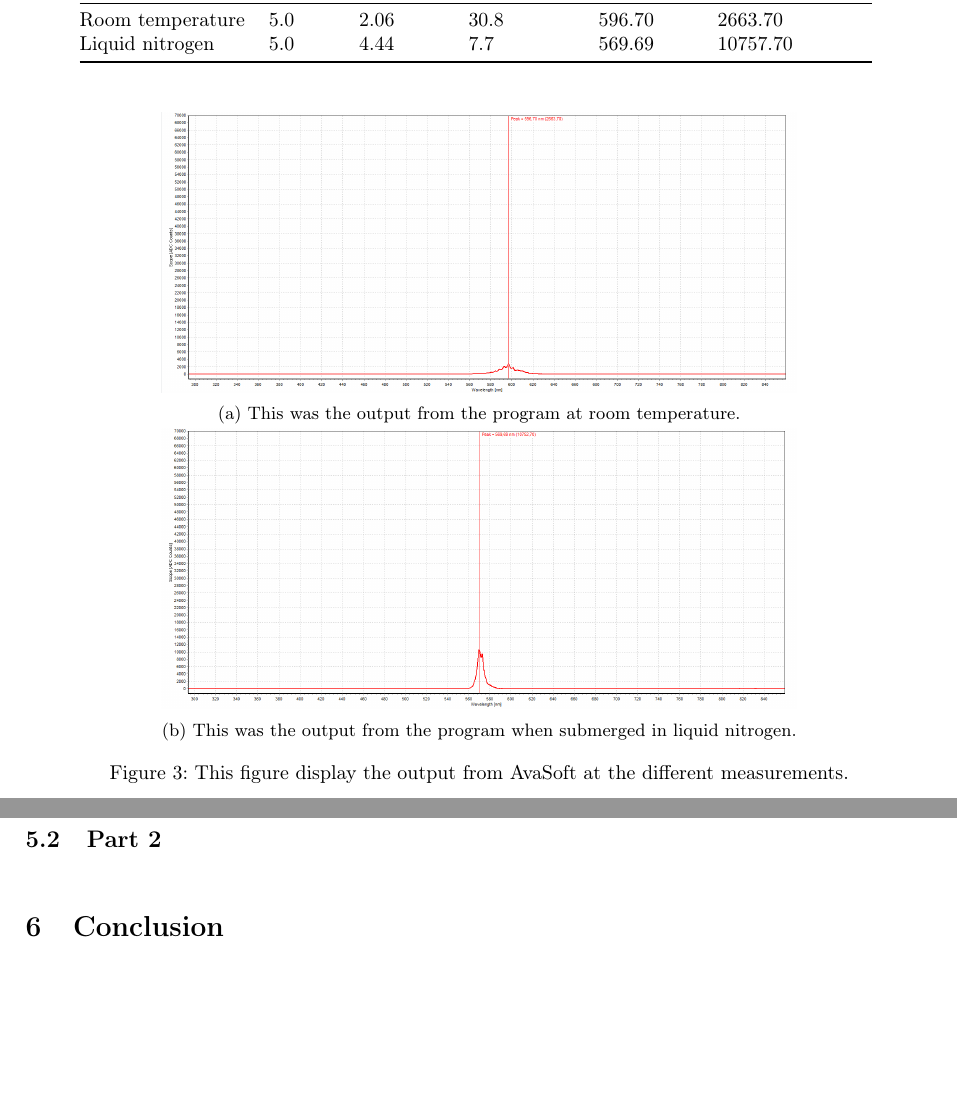
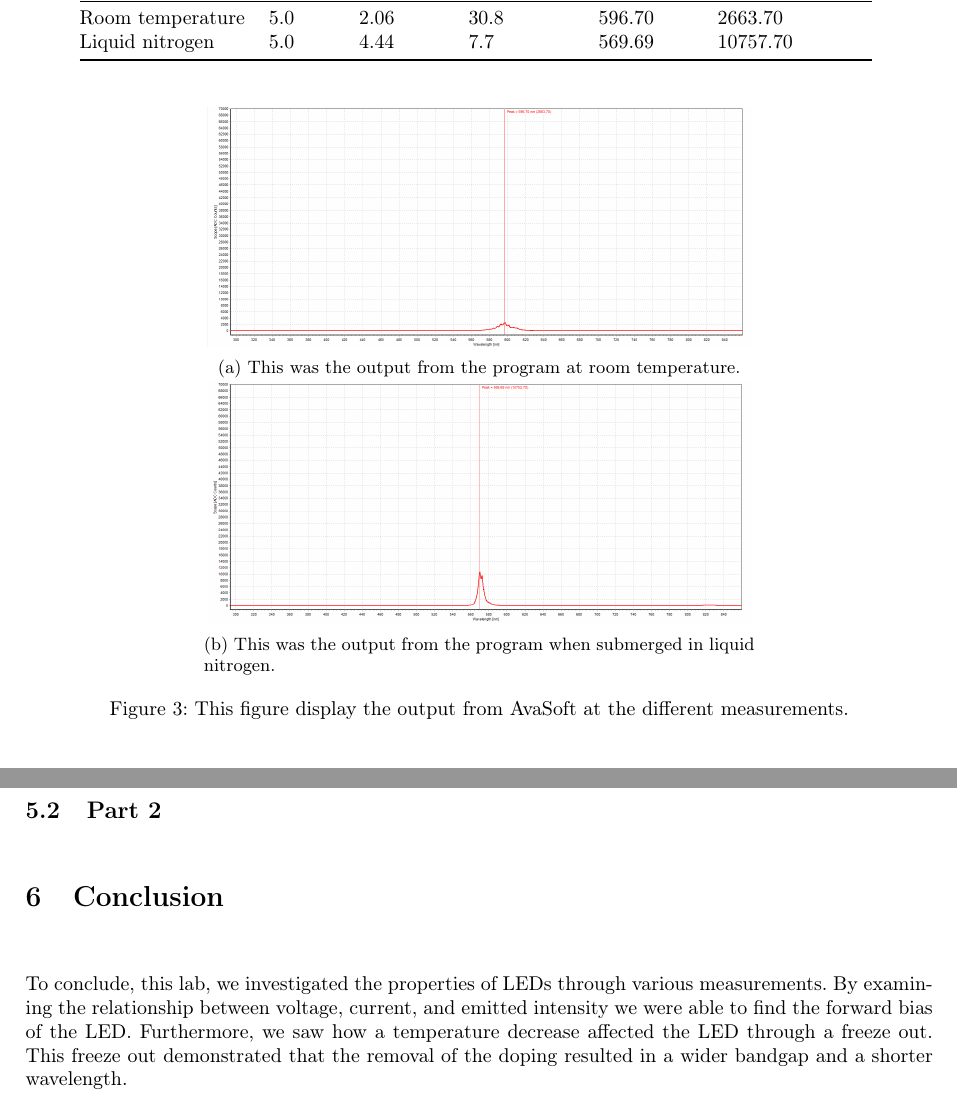
Before and after one commit to FredrikBergelv/LED_lab_FYSC23, a LaTeX document (LED_report/main.tex, which reads LED_report/Textfiles/3.Result.tex, LED_report/Textfiles/5.Conclusion.tex): two parts of pages 7 and 8 of 9, joined at a grey line, cut so that both start at the same text, the shorter picture padded with empty space. Compiled offline with pdfLaTeX.

Commit message:
conclusion

```diff
--- a/LED_report/Textfiles/3.Result.tex
+++ b/LED_report/Textfiles/3.Result.tex
@@ -37,9 +37,9 @@ The measurements from the circuit before was combined with the measurements from
 
 \begin{figure}[H]
     \centering
-    \subfloat[This was the output from the program at room temperature.]{\includegraphics[width=0.7\textwidth]{Figures/Part2_before.png} \label{fig:before}}
+    \subfloat[This was the output from the program at room temperature.]{\includegraphics[width=0.6\textwidth]{Figures/Part2_before.png} \label{fig:before}}
     \hfill
-    \subfloat[This was the output from the program when submerged in liquid nitrogen.]{\includegraphics[width=0.7\textwidth]{Figures/Part2_after.png} \label{fig:after}}
+    \subfloat[This was the output from the program when submerged in liquid nitrogen.]{\includegraphics[width=0.6\textwidth]{Figures/Part2_after.png} \label{fig:after}}
     \caption{This figure display the output from AvaSoft at the different measurements.}
     \label{fig:part2}
 \end{figure}
--- a/LED_report/Textfiles/5.Conclusion.tex
+++ b/LED_report/Textfiles/5.Conclusion.tex
@@ -1 +1,2 @@
 \section{Conclusion}
+To conclude, this lab, we investigated the properties of LEDs through various measurements. By examining the relationship between voltage, current, and emitted intensity we were able to find the forward bias of the LED. Furthermore, we saw how a temperature decrease affected the LED through a freeze out. This freeze out demonstrated that the removal of the doping resulted in a wider bandgap and a shorter wavelength.
```
Also changed, not shown: LED_report/LED_report.pdf.
